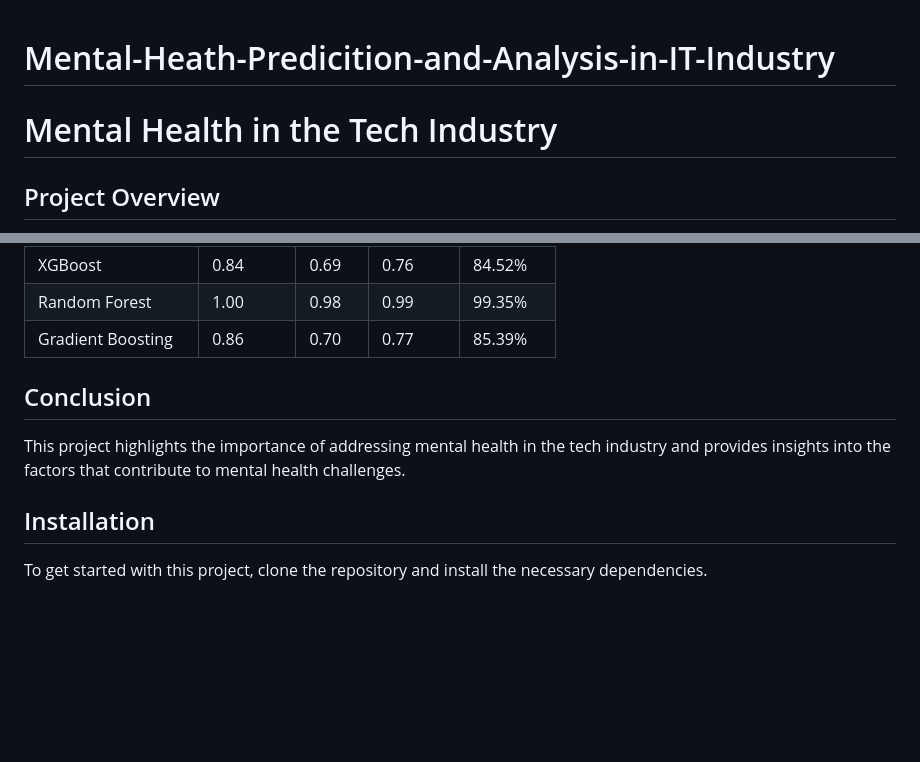
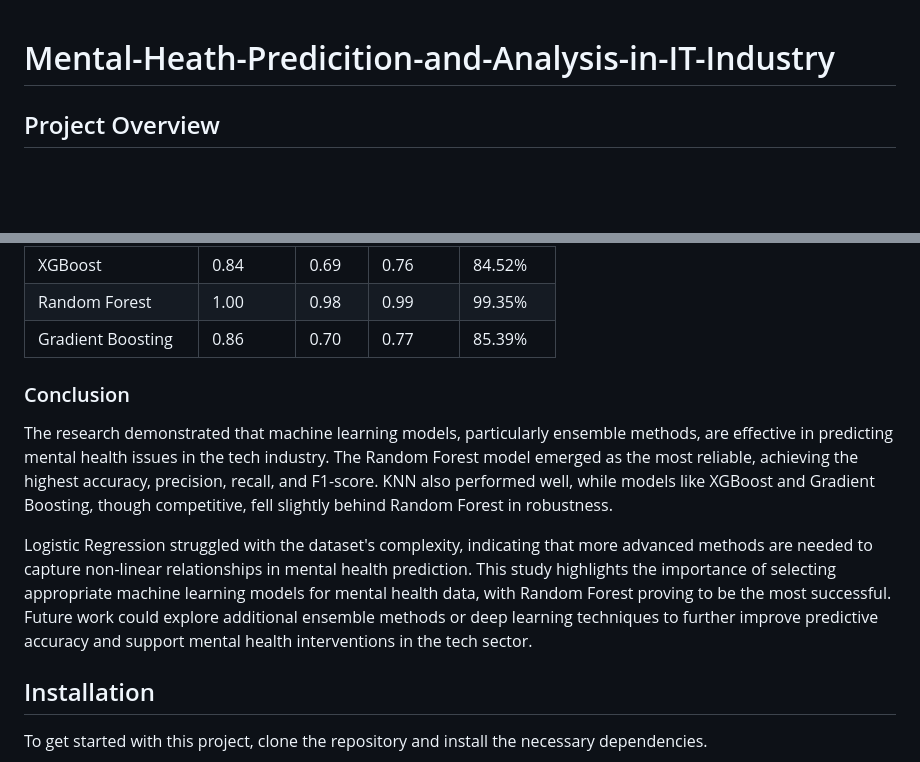
Before and after one commit to jdp8951/Mental-Heath-Predicition-and-Analysis-in-IT-Industry, a Markdown page: README.md, 2 parts joined by grey strips. Rendered like a GitHub page; blank space fills up the shorter version.

```diff
--- a/README.md
+++ b/README.md
@@ -1,6 +1,4 @@
 # Mental-Heath-Predicition-and-Analysis-in-IT-Industry
-
-# Mental Health in the Tech Industry
 
 ## Project Overview
 This project explores the mental health challenges faced by individuals in the tech industry. Using datasets, we aim to analyze various factors contributing to mental health issues and identify potential solutions to improve overall well-being in this sector.
@@ -46,8 +44,12 @@ We utilized datasets from Open Sourcing Mental Illness (OSMI) surveys conducted
 | Gradient Boosting   | 0.86      | 0.70    | 0.77     | 85.39%   |
 
 
-## Conclusion
-This project highlights the importance of addressing mental health in the tech industry and provides insights into the factors that contribute to mental health challenges.
+
+### Conclusion
+The research demonstrated that machine learning models, particularly ensemble methods, are effective in predicting mental health issues in the tech industry. The Random Forest model emerged as the most reliable, achieving the highest accuracy, precision, recall, and F1-score. KNN also performed well, while models like XGBoost and Gradient Boosting, though competitive, fell slightly behind Random Forest in robustness.
+
+Logistic Regression struggled with the dataset's complexity, indicating that more advanced methods are needed to capture non-linear relationships in mental health prediction. This study highlights the importance of selecting appropriate machine learning models for mental health data, with Random Forest proving to be the most successful. Future work could explore additional ensemble methods or deep learning techniques to further improve predictive accuracy and support mental health interventions in the tech sector.
+
 
 ## Installation
 To get started with this project, clone the repository and install the necessary dependencies.
```
